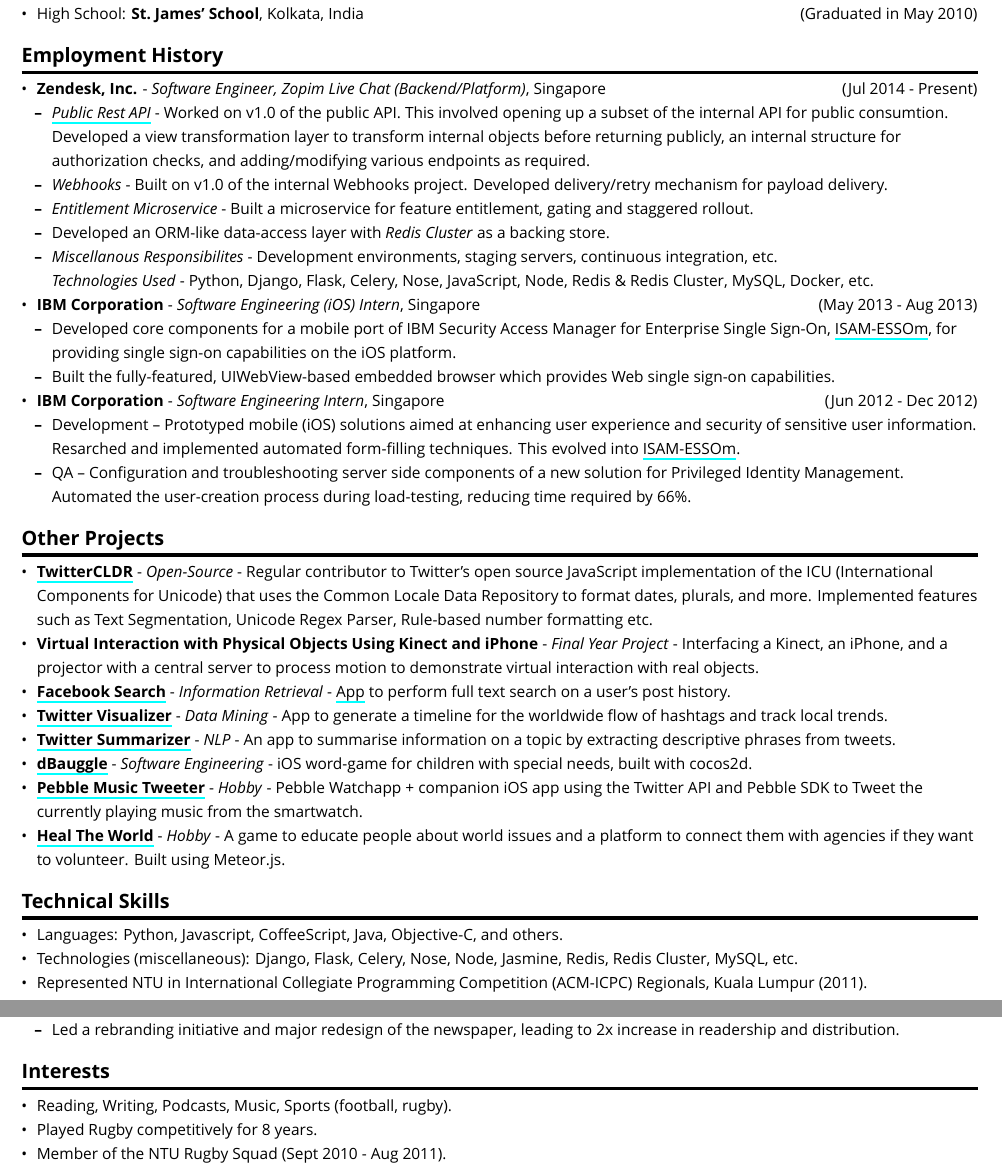
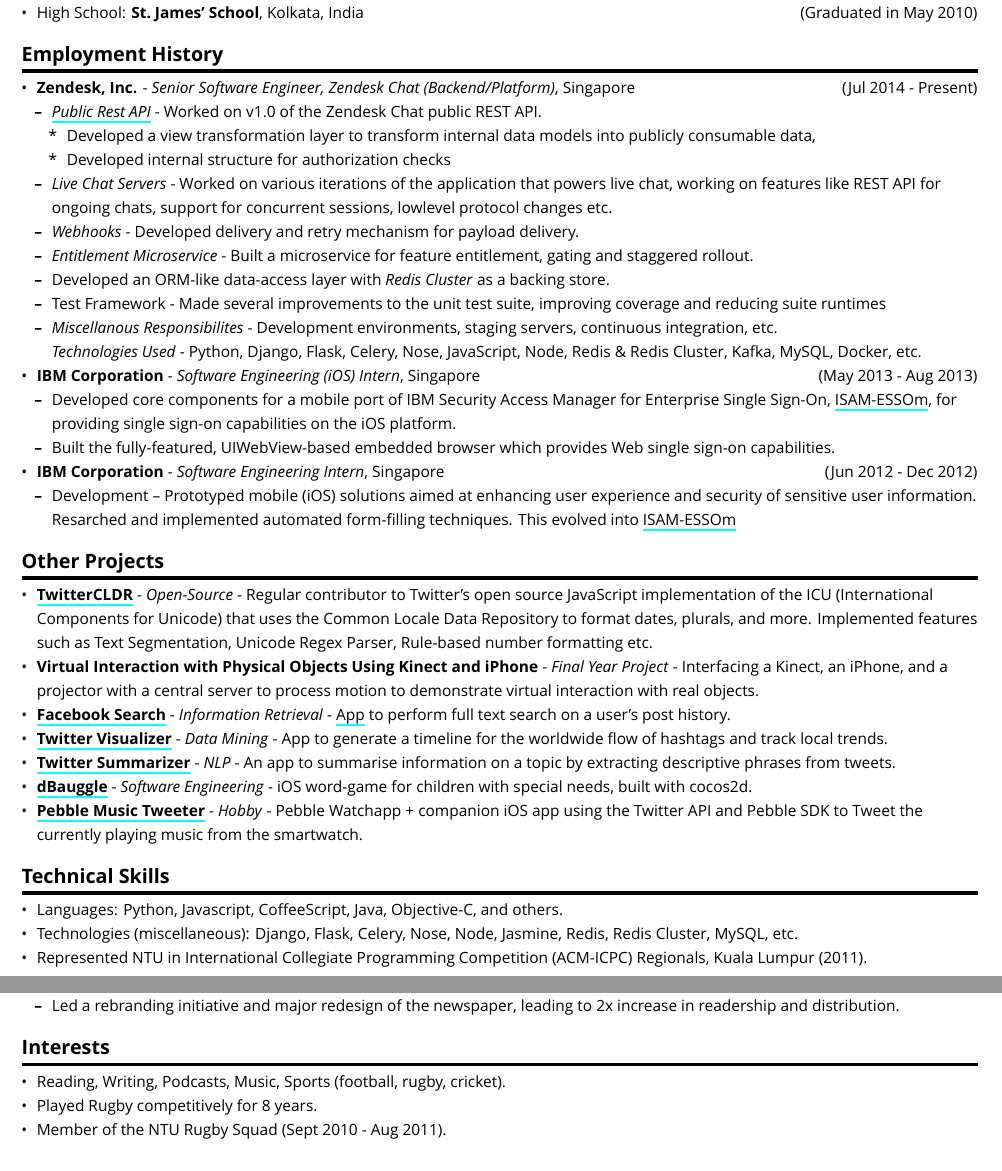
Before and after one commit to arnavk/Resume, a LaTeX document (output.tex, which reads resume.tex): two parts of pages 1 and 2 of 2, joined at a grey line, cut so that both start at the same text. Compiled offline with XeLaTeX; a missing font is replaced by an installed copy or a similar font.

Commit message:
seniorify

```diff
--- a/resume.tex
+++ b/resume.tex
@@ -32,21 +32,31 @@
 \begin{itemize}
 \tightlist
 \item
-  \textbf{Zendesk, Inc.} - \emph{Software Engineer, Zopim Live Chat
+  \textbf{Zendesk, Inc.} - \emph{Senior Software Engineer, Zendesk Chat
   (Backend/Platform)}, Singapore \hfill (Jul 2014 - Present)
 
   \begin{itemize}
   \tightlist
   \item
-    \emph{\href{https://developer.zendesk.com/rest_api/docs/zopim/introduction}{Public
-    Rest API}} - Worked on v1.0 of the public API. This involved opening
-    up a subset of the internal API for public consumtion. Developed a
-    view transformation layer to transform internal objects before
-    returning publicly, an internal structure for authorization checks,
-    and adding/modifying various endpoints as required.
+    \emph{\href{https://developer.zendesk.com/rest_api/docs/chat/introduction}{Public
+    Rest API}} - Worked on v1.0 of the Zendesk Chat public REST API.
+
+    \begin{itemize}
+    \tightlist
+    \item
+      Developed a view transformation layer to transform internal data
+      models into publicly consumable data,
+    \item
+      Developed internal structure for authorization checks
+    \end{itemize}
   \item
-    \emph{Webhooks} - Built on v1.0 of the internal Webhooks project.
-    Developed delivery/retry mechanism for payload delivery.
+    \emph{Live Chat Servers} - Worked on various iterations of the
+    application that powers live chat, working on features like REST API
+    for ongoing chats, support for concurrent sessions, lowlevel
+    protocol changes etc.
+  \item
+    \emph{Webhooks} - Developed delivery and retry mechanism for payload
+    delivery.
   \item
     \emph{Entitlement Microservice} - Built a microservice for feature
     entitlement, gating and staggered rollout.
@@ -54,10 +64,13 @@
     Developed an ORM-like data-access layer with \emph{Redis Cluster} as
     a backing store.
   \item
+    Test Framework - Made several improvements to the unit test suite,
+    improving coverage and reducing suite runtimes
+  \item
     \emph{Miscellanous Responsibilites} - Development environments,
     staging servers, continuous integration, etc.\\
     \emph{Technologies Used} - Python, Django, Flask, Celery, Nose,
-    JavaScript, Node, Redis \& Redis Cluster, MySQL, Docker, etc.
+    JavaScript, Node, Redis \& Redis Cluster, Kafka, MySQL, Docker, etc.
   \end{itemize}
 \item
   \textbf{IBM Corporation} - \emph{Software Engineering (iOS) Intern},
@@ -85,12 +98,7 @@
     user experience and security of sensitive user information.
     Resarched and implemented automated form-filling techniques. This
     evolved into
-    \href{https://itunes.apple.com/us/app/isam-essom/id741972716?mt=8}{ISAM-ESSOm}.
-  \item
-    QA -- Configuration and troubleshooting server side components of a
-    new solution for Privileged Identity Management. Automated the
-    user-creation process during load-testing, reducing time required by
-    66\%.
+    \href{https://itunes.apple.com/us/app/isam-essom/id741972716?mt=8}{ISAM-ESSOm}
   \end{itemize}
 \end{itemize}
 
@@ -127,15 +135,10 @@
   - \emph{Software Engineering} - iOS word-game for children with
   special needs, built with cocos2d.
 \item
-  \href{https://github.com/radzinzki/Pebble-MusicTweeter}{\textbf{Pebble
+  \href{https://github.com/arnavk/Pebble-MusicTweeter}{\textbf{Pebble
   Music Tweeter}} - \emph{Hobby} - Pebble Watchapp + companion iOS app
   using the Twitter API and Pebble SDK to Tweet the currently playing
   music from the smartwatch.
-\item
-  \href{http://healtheworld.meteor.com/}{\textbf{Heal The World}} -
-  \emph{Hobby} - A game to educate people about world issues and a
-  platform to connect them with agencies if they want to volunteer.
-  Built using Meteor.js.
 \end{itemize}
 
 \section{Technical Skills}\label{technical-skills}
@@ -202,7 +205,7 @@
 \begin{itemize}
 \tightlist
 \item
-  Reading, Writing, Podcasts, Music, Sports (football, rugby).
+  Reading, Writing, Podcasts, Music, Sports (football, rugby, cricket).
 \item
   Played Rugby competitively for 8 years.
 \item
```
Also changed, not shown: output.tex (+4 -4 lines), resume.md (+13 -12 lines), arnav_kumar.pdf, resume.tex (6 more changed lines).
